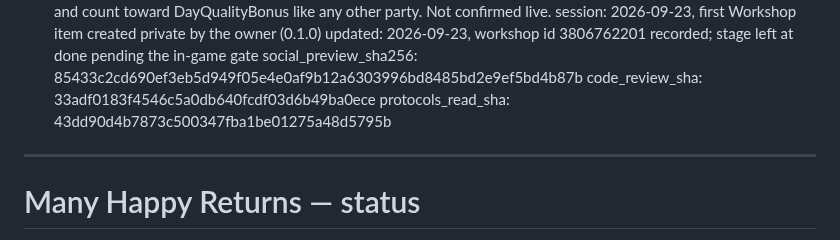
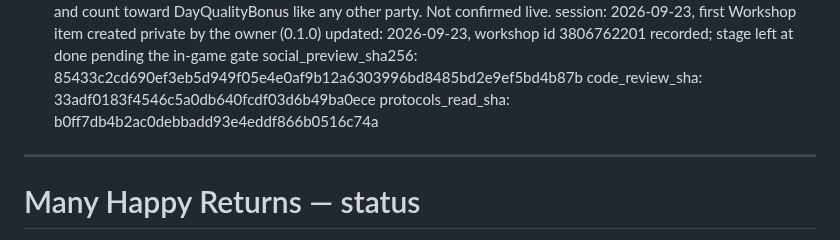
Before and after one commit to vbardales/Rimworld-Many-Happy-Returns, a Markdown page: STATUS.md, the part around the change. Drawn GitHub-style.

Commit message:
STATUS: protocols_read_sha b0ff7db4
Co-Authored-By: Claude Sonnet 5.5 <noreply@anthropic.com>

```diff
--- a/STATUS.md
+++ b/STATUS.md
@@ -135,7 +135,7 @@ session:      2026-09-23, first Workshop item created private by the owner (0.1.
 updated:      2026-09-23, workshop id 3806762201 recorded; stage left at done pending the in-game gate
 social_preview_sha256: 85433c2cd690ef3eb5d949f05e4e0af9b12a6303996bd8485bd2e9ef5bd4b87b
 code_review_sha: 33adf0183f4546c5a0db640fcdf03d6b49ba0ece
-protocols_read_sha: 43dd90d4b7873c500347fba1be01275a48d5795b
+protocols_read_sha: b0ff7db4b2ac0debbadd93e4eddf866b0516c74a
 ---
 
 # Many Happy Returns — status
```
